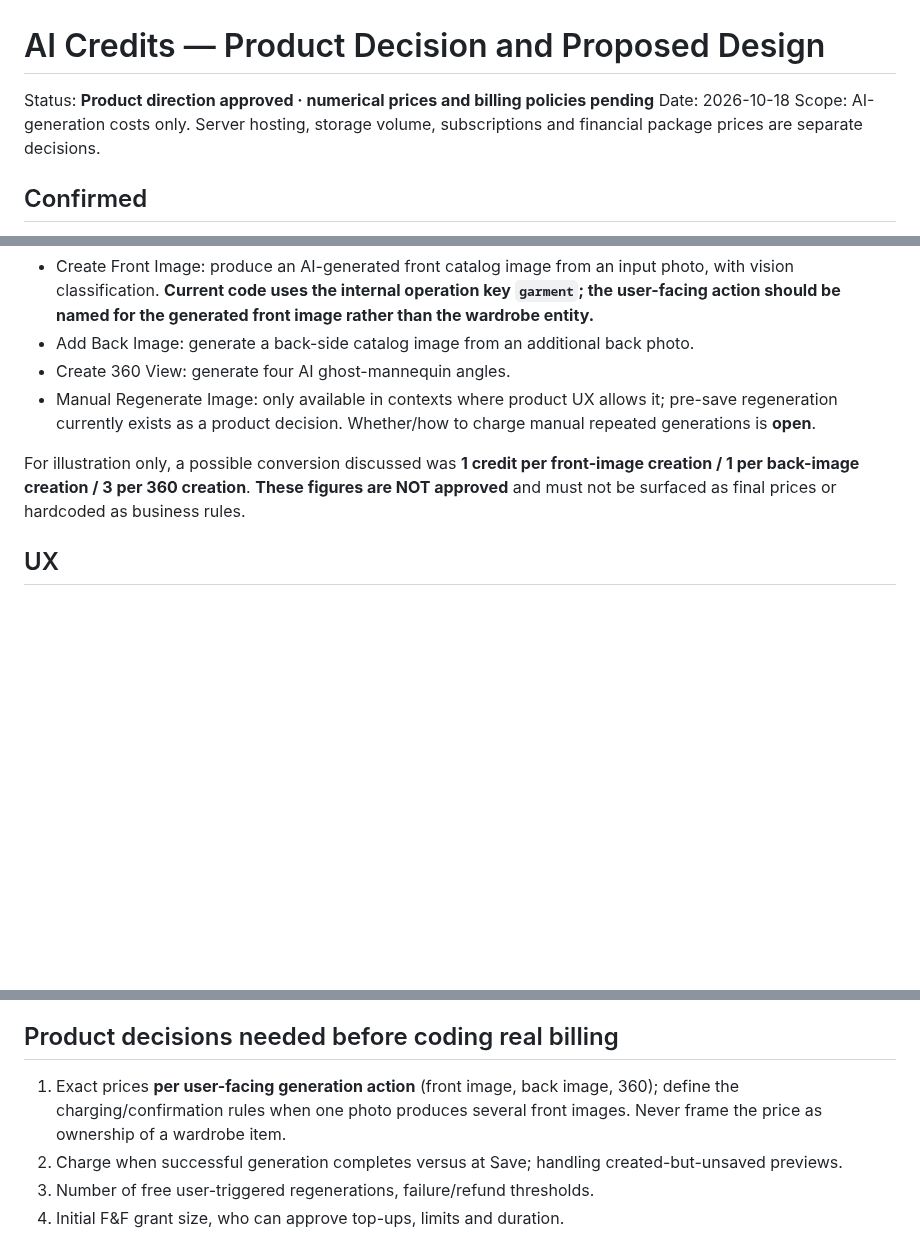
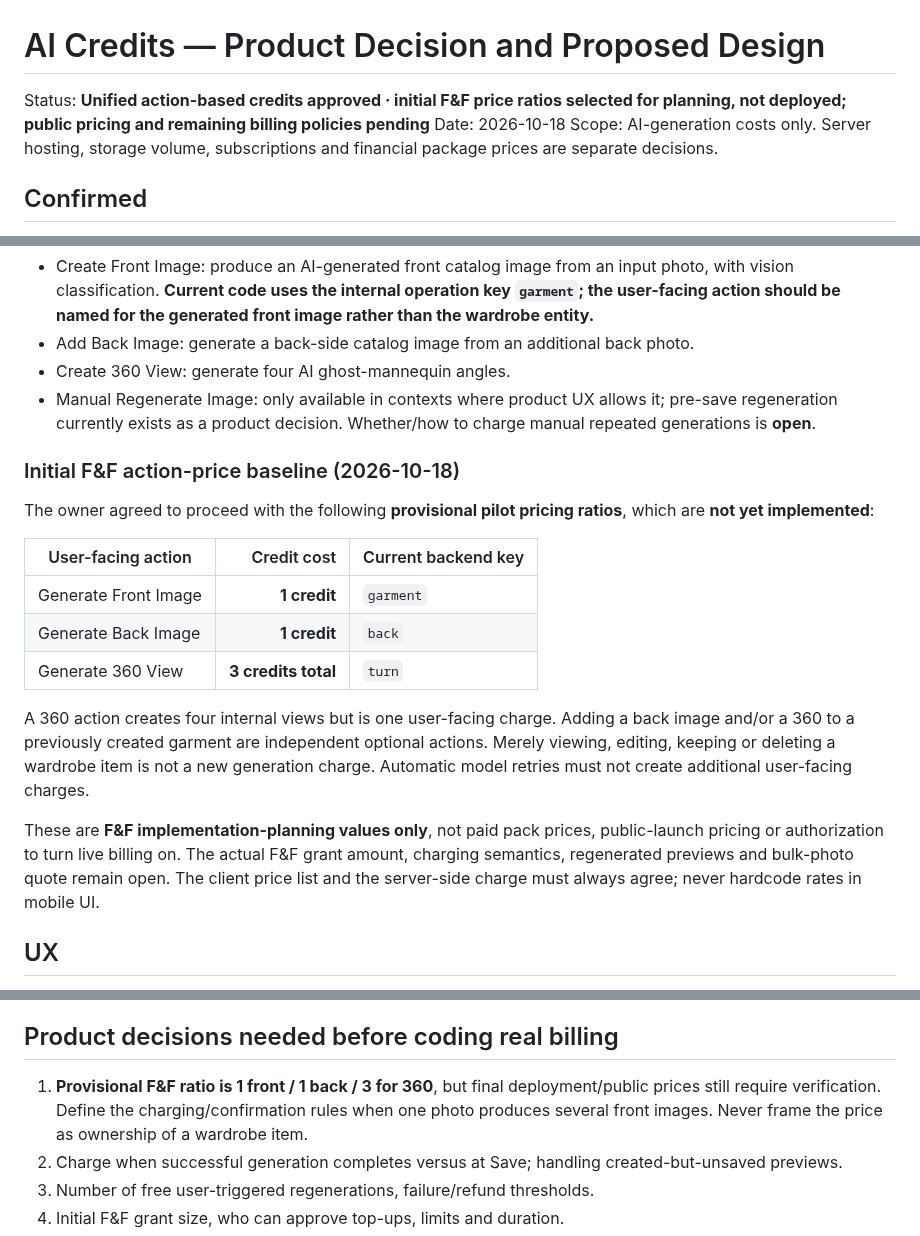
Before and after one commit to RoiSafran9/digital-wardrobe, a Markdown page: docs/CREDITS.md, 3 parts joined by grey strips. Drawn GitHub-style; blank space fills up the shorter version.

Commit message:
docs: set provisional F&F action prices and plan credits wallet milestone

```diff
--- a/docs/CREDITS.md
+++ b/docs/CREDITS.md
@@ -1,6 +1,6 @@
 # AI Credits — Product Decision and Proposed Design
 
-Status: **Product direction approved · numerical prices and billing policies pending**
+Status: **Unified action-based credits approved · initial F&F price ratios selected for planning, not deployed; public pricing and remaining billing policies pending**
 Date: 2026-10-18
 Scope: AI-generation costs only. Server hosting, storage volume, subscriptions and financial package prices are separate decisions.
 
@@ -18,7 +18,19 @@ Scope: AI-generation costs only. Server hosting, storage volume, subscriptions a
 - Create 360 View: generate four AI ghost-mannequin angles.
 - Manual Regenerate Image: only available in contexts where product UX allows it; pre-save regeneration currently exists as a product decision. Whether/how to charge manual repeated generations is **open**.
 
-For illustration only, a possible conversion discussed was **1 credit per front-image creation / 1 per back-image creation / 3 per 360 creation**. **These figures are NOT approved** and must not be surfaced as final prices or hardcoded as business rules.
+### Initial F&F action-price baseline (2026-10-18)
+
+The owner agreed to proceed with the following **provisional pilot pricing ratios**, which are **not yet implemented**:
+
+| User-facing action | Credit cost | Current backend key |
+|---|---:|---|
+| Generate Front Image | **1 credit** | `garment` |
+| Generate Back Image | **1 credit** | `back` |
+| Generate 360 View | **3 credits total** | `turn` |
+
+A 360 action creates four internal views but is one user-facing charge. Adding a back image and/or a 360 to a previously created garment are independent optional actions. Merely viewing, editing, keeping or deleting a wardrobe item is not a new generation charge. Automatic model retries must not create additional user-facing charges.
+
+These are **F&F implementation-planning values only**, not paid pack prices, public-launch pricing or authorization to turn live billing on. The actual F&F grant amount, charging semantics, regenerated previews and bulk-photo quote remain open. The client price list and the server-side charge must always agree; never hardcode rates in mobile UI.
 
 ## UX
 - Account: balance, explanatory usage meter, links to AI Price List and eventual credit activity/purchase options.
@@ -37,7 +49,7 @@ For illustration only, a possible conversion discussed was **1 credit per front-
 - Keep the underlying AI API usage/cost logs independent from the user credit wallet.
 
 ## Product decisions needed before coding real billing
-1. Exact prices **per user-facing generation action** (front image, back image, 360); define the charging/confirmation rules when one photo produces several front images. Never frame the price as ownership of a wardrobe item.
+1. **Provisional F&F ratio is 1 front / 1 back / 3 for 360**, but final deployment/public prices still require verification. Define the charging/confirmation rules when one photo produces several front images. Never frame the price as ownership of a wardrobe item.
 2. Charge when successful generation completes versus at Save; handling created-but-unsaved previews.
 3. Number of free user-triggered regenerations, failure/refund thresholds.
 4. Initial F&F grant size, who can approve top-ups, limits and duration.
```
Also changed, not shown: other parts of docs/CREDITS.md (+4 -0 lines).
